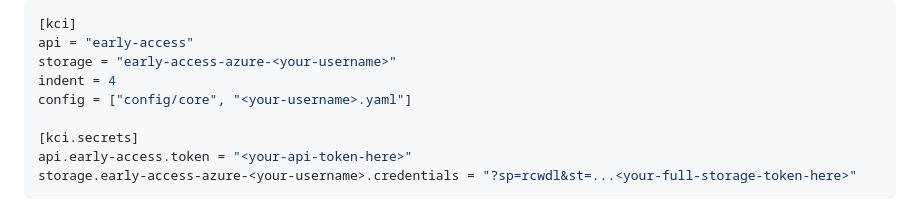
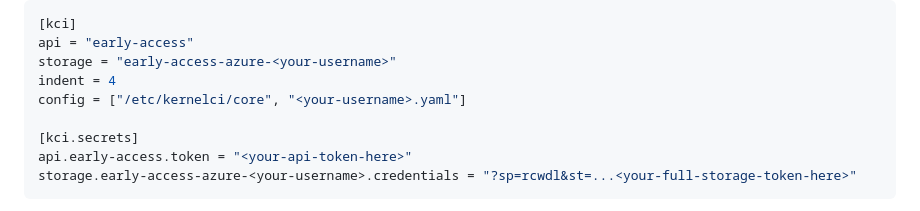
Before and after one commit to kernelci/kernelci-api, a Markdown page: doc/early-access.md, the part around the change. Drawn GitHub-style.

Commit message:
doc: fix multiple config paths setting on Early Access page
The config settings (--yaml-config) can take several values, but the
first one should be the standard one in /etc/kernelci/core when adding
a custom file on top of it.  Fix this instead of relying on a local
config/core copy of the files.

Fixes: e8e94267a669 ("doc: update Early Access page with latest kci")
Signed-off-by: Guillaume Tucker <guillaume.tucker@collabora.com>

```diff
--- a/doc/early-access.md
+++ b/doc/early-access.md
@@ -155,7 +155,7 @@ time.  For example:
 api = "early-access"
 storage = "early-access-azure-<your-username>"
 indent = 4
-config = ["config/core", "<your-username>.yaml"]
+config = ["/etc/kernelci/core", "<your-username>.yaml"]
 
 [kci.secrets]
 api.early-access.token = "<your-api-token-here>"
```
